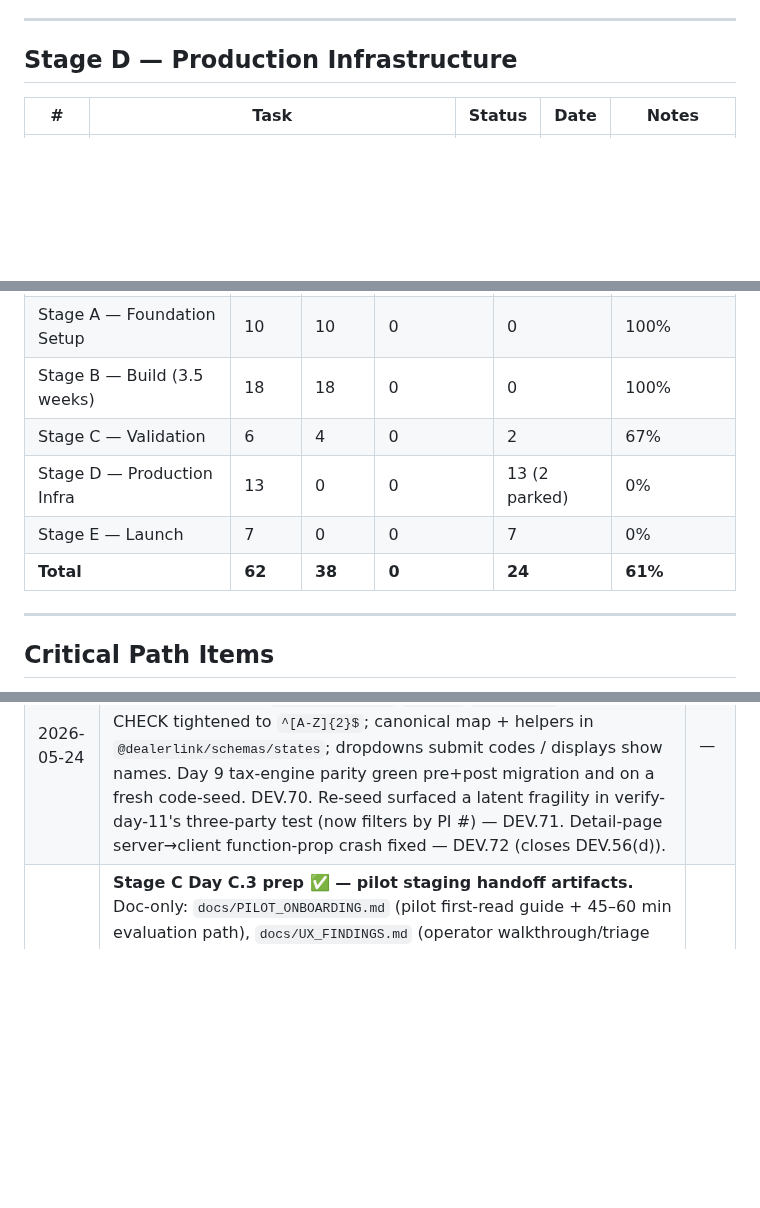
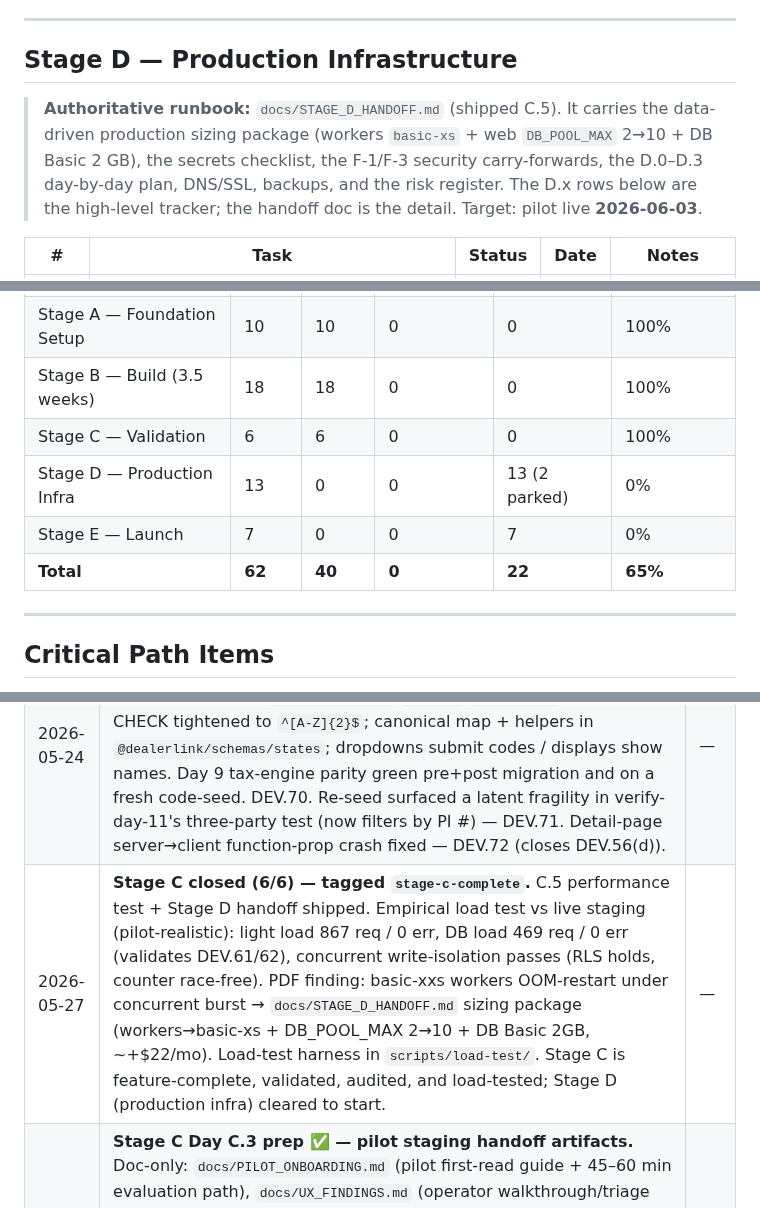
Before and after one commit to dealerlink/dealerlink, a Markdown page: PROJECT_PLAN.md, 3 parts joined by grey strips. Drawn GitHub-style; blank space fills up the shorter version.

```diff
--- a/PROJECT_PLAN.md
+++ b/PROJECT_PLAN.md
@@ -201,6 +201,13 @@ never shipped (carried forward from Stage B Day 18, DEV.56 (c)).
 ---
 
 ## Stage D — Production Infrastructure
+
+> **Authoritative runbook:** `docs/STAGE_D_HANDOFF.md` (shipped C.5). It carries
+> the data-driven production sizing package (workers `basic-xs` + web
+> `DB_POOL_MAX` 2→10 + DB Basic 2 GB), the secrets checklist, the F-1/F-3
+> security carry-forwards, the D.0–D.3 day-by-day plan, DNS/SSL, backups, and the
+> risk register. The D.x rows below are the high-level tracker; the handoff doc
+> is the detail. Target: pilot live **2026-06-03**.
 
 | #    | Task                                                                             | Status | Date | Notes                             |
 | ---- | -------------------------------------------------------------------------------- | ------ | ---- | --------------------------------- |
@@ -266,10 +273,10 @@ These are intentionally deferred. Architecture preserves clean migration paths t
 | Stage 0 — Discovery & Decisions | 8      | 8      | 0           | 0             | 100%       |
 | Stage A — Foundation Setup      | 10     | 10     | 0           | 0             | 100%       |
 | Stage B — Build (3.5 weeks)     | 18     | 18     | 0           | 0             | 100%       |
-| Stage C — Validation            | 6      | 4      | 0           | 2             | 67%        |
+| Stage C — Validation            | 6      | 6      | 0           | 0             | 100%       |
 | Stage D — Production Infra      | 13     | 0      | 0           | 13 (2 parked) | 0%         |
 | Stage E — Launch                | 7      | 0      | 0           | 7             | 0%         |
-| **Total**                       | **62** | **38** | **0**       | **24**        | **61%**    |
+| **Total**                       | **62** | **40** | **0**       | **22**        | **65%**    |
 
 ---
 
@@ -345,6 +352,7 @@ Append a dated entry every time you complete a task or change a status.
 | 2026-05-23 | Doc hygiene pass — `docs/STAGE_C_HANDOFF.md` evolved with C.0 results + a Stage D carried-forward preview, CLAUDE.md clarifications (hosting decision, ADR-013 references, review stamp), ADR-013 added (closes DEV.63 as a structural constraint). Documentation only — no code or schema change.                                                                                                                                                                                                                                                                                                                                                                                                                             | —   |
 | 2026-05-23 | **Stage C Day C.1 complete — force-password-change closes DEV.56.** Rotation screen `app/(auth)/change-password` + `lib/auth/change-password.ts` (verify temp pwd → atomic hash update + clear flag; audit-redacted; `user.password_changed` event). Enforced in `(app)`/`admin` layouts (DEV.68 — Edge can't resolve a Lucia session); login routes flagged users there. §6 policy as a shared Zod schema (DEV.69). operator-onboarding spec updated, `verify-day-c1.spec.ts` added → verify 54/54; +11 unit tests. Stage C table reconciled to the handoff §0 enumeration. 4 chunk commits (C1a–C1d).                                                                                                                        | —   |
 | 2026-05-24 | **Stage C Day C.2 complete — state-code normalization closes DEV.33.** Migration `0015_normalize_state_codes` → ISO 3166-2:IN 2-letter codes across `tenant_settings`/`dealers`/`quotations`/PIs/orders, CHECK tightened to `^[A-Z]{2}$`; canonical map + helpers in `@dealerlink/schemas/states`; dropdowns submit codes / displays show names. Day 9 tax-engine parity green pre+post migration and on a fresh code-seed. DEV.70. Re-seed surfaced a latent fragility in verify-day-11's three-party test (now filters by PI #) — DEV.71. Detail-page server→client function-prop crash fixed — DEV.72 (closes DEV.56(d)).                                                                                                   | —   |
+| 2026-05-27 | **Stage C closed (6/6) — tagged `stage-c-complete`.** C.5 performance test + Stage D handoff shipped. Empirical load test vs live staging (pilot-realistic): light load 867 req / 0 err, DB load 469 req / 0 err (validates DEV.61/62), concurrent write-isolation passes (RLS holds, counter race-free). PDF finding: basic-xxs workers OOM-restart under concurrent burst → `docs/STAGE_D_HANDOFF.md` sizing package (workers→basic-xs + DB_POOL_MAX 2→10 + DB Basic 2GB, ~+$22/mo). Load-test harness in `scripts/load-test/`. Stage C is feature-complete, validated, audited, and load-tested; Stage D (production infra) cleared to start.                                                                               | —   |
 | 2026-05-25 | **Stage C Day C.3 prep ✅ — pilot staging handoff artifacts.** Doc-only: `docs/PILOT_ONBOARDING.md` (pilot first-read guide + 45–60 min evaluation path), `docs/UX_FINDINGS.md` (operator walkthrough/triage template), `docs/pilot/welcome-email.md` + `docs/pilot/credentials-cheatsheet.md` (pilot communication drafts), `docs/STAGING_ENV.md` updated with C.1–C.2 deltas. **C.3 itself stays 🔄** — the UX walkthrough, welcome-email send, pilot evaluation, and end-of-day triage are operator-led; C.3 is marked ✅ only after the triage is filled into `docs/UX_FINDINGS.md`. C.3–C.5 planned dates slid one day to match the PILOT_ONBOARDING schedule (eval May 25, audits May 26–27). 3 chunk commits (C3a–C3c). | —   |
 
 ---
```
Also changed, not shown: other parts of PROJECT_PLAN.md (+9 -9 lines), CLAUDE.md (+1 -1 lines), docs/STAGE_C_HANDOFF.md (+37 -6 lines).
